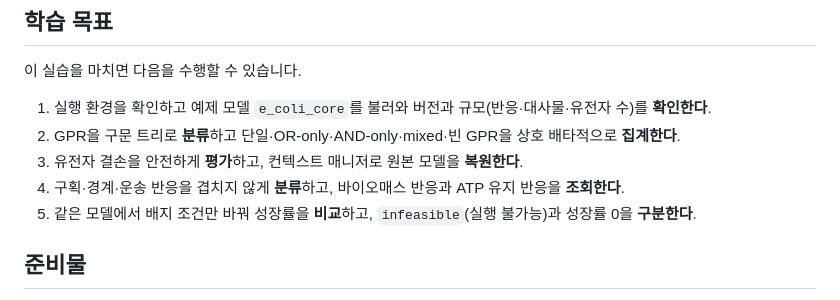
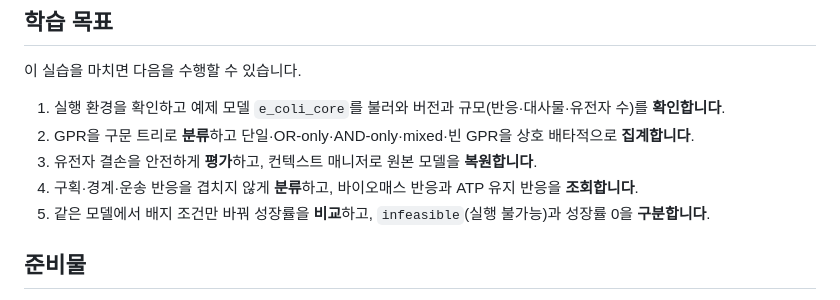
Before and after one commit to jyryu3161/ebook_metabolic_modeling, a Markdown page: chapter-3/lab.md, the part around the change. Rendered like a GitHub page.

Commit message:
proof3: chapter-3 lab.md 종결 어미 통일
편집 기준 §1은 실습(lab)을 습니다체로 명시한다. lab.md 학습목표 5건이
볼드 마커에 감싸인 다체(**확인한다**. 등)로 남아 있어 습니다체로 고쳤다.

- 확인한다/집계한다/복원한다/조회한다/구분한다 → …합니다
- §5의 측정 가능한 동사(확인·분류·집계·평가·복원·조회·비교·구분)와
  볼드 위치는 그대로 유지했다.

1차 교정에서 이 5건을 저장소 관례로 판단해 남긴 것은 오류였다.
§5의 동사 목록은 측정 가능성 규정이지 종결 어미 규정이 아니다.

검출: 강조 마커 제거 후 '다.'로 끝나되 '니다.'가 아닌 것.
코드 블록 주석은 전권 정책 대기로 제외했다. 잔존 0건.

Co-Authored-By: Claude Opus 4.8 <noreply@anthropic.com>
Claude-Session: https://claude.ai/code/session_01J6xvEYhapCxWhPbWQTjSgx

```diff
--- a/chapter-3/lab.md
+++ b/chapter-3/lab.md
@@ -8,11 +8,11 @@
 
 이 실습을 마치면 다음을 수행할 수 있습니다.
 
-1. 실행 환경을 확인하고 예제 모델 `e_coli_core`를 불러와 버전과 규모(반응·대사물·유전자 수)를 **확인한다**.
-2. GPR을 구문 트리로 **분류**하고 단일·OR-only·AND-only·mixed·빈 GPR을 상호 배타적으로 **집계한다**.
-3. 유전자 결손을 안전하게 **평가**하고, 컨텍스트 매니저로 원본 모델을 **복원한다**.
-4. 구획·경계·운송 반응을 겹치지 않게 **분류**하고, 바이오매스 반응과 ATP 유지 반응을 **조회한다**.
-5. 같은 모델에서 배지 조건만 바꿔 성장률을 **비교**하고, `infeasible`(실행 불가능)과 성장률 0을 **구분한다**.
+1. 실행 환경을 확인하고 예제 모델 `e_coli_core`를 불러와 버전과 규모(반응·대사물·유전자 수)를 **확인합니다**.
+2. GPR을 구문 트리로 **분류**하고 단일·OR-only·AND-only·mixed·빈 GPR을 상호 배타적으로 **집계합니다**.
+3. 유전자 결손을 안전하게 **평가**하고, 컨텍스트 매니저로 원본 모델을 **복원합니다**.
+4. 구획·경계·운송 반응을 겹치지 않게 **분류**하고, 바이오매스 반응과 ATP 유지 반응을 **조회합니다**.
+5. 같은 모델에서 배지 조건만 바꿔 성장률을 **비교**하고, `infeasible`(실행 불가능)과 성장률 0을 **구분합니다**.
 
 ## 준비물
 
```
